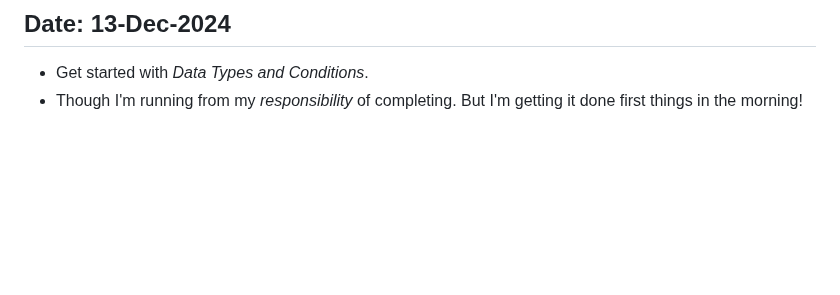
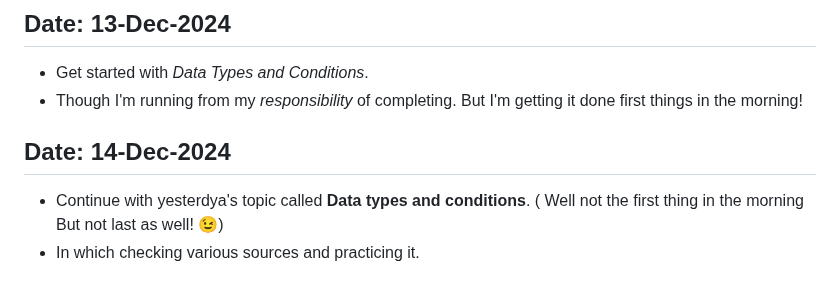
Before and after one commit to Devanshukoli/my-odinproject-journey, a Markdown page: log.md, the part around the change. GitHub-like rendering; blank space fills up the shorter version.

Commit message:
update log file
Checking all the resources and practicing them.

```diff
--- a/log.md
+++ b/log.md
@@ -97,3 +97,7 @@
 ## Date: 13-Dec-2024
 - Get started with *Data Types and Conditions*.
 - Though I'm running from my *responsibility* of completing. But I'm getting it done first things in the morning!
+
+## Date: 14-Dec-2024
+- Continue with yesterdya's topic called **Data types and conditions**. ( Well not the first thing in the morning But not last as well! 😉)
+- In which checking various sources and practicing it.
```
